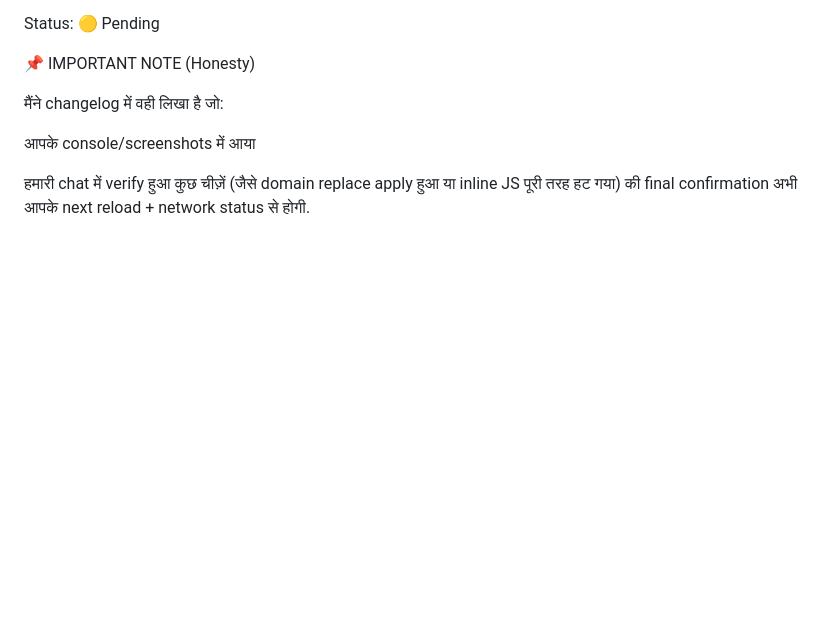
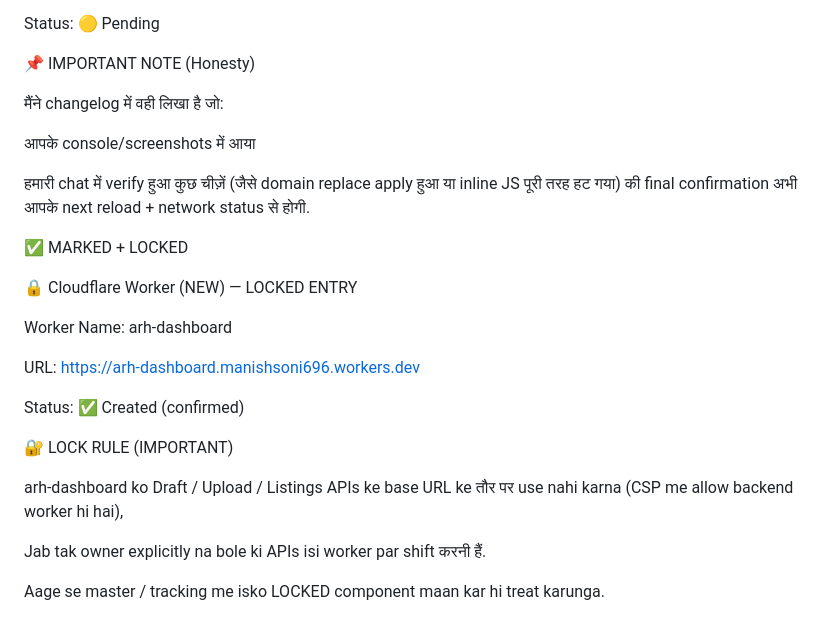
Before and after one commit to manishsoni696/arh-rentals, a Markdown page: docs/ARH RENTALS — PENDING TASKS & NEXT STEPS MASTER.MD, the part around the change. GitHub-like rendering; blank space fills up the shorter version.

```diff
--- a/docs/ARH RENTALS — PENDING TASKS & NEXT STEPS MASTER.MD
+++ b/docs/ARH RENTALS — PENDING TASKS & NEXT STEPS MASTER.MD
@@ -333,3 +333,21 @@ Status: 🟡 Pending
 
 हमारी chat में verify हुआ
 कुछ चीज़ें (जैसे domain replace apply हुआ या inline JS पूरी तरह हट गया) की final confirmation अभी आपके next reload + network status से होगी.
+
+✅ MARKED + LOCKED
+
+🔒 Cloudflare Worker (NEW) — LOCKED ENTRY
+
+Worker Name: arh-dashboard
+
+URL: https://arh-dashboard.manishsoni696.workers.dev
+
+Status: ✅ Created (confirmed)
+
+🔐 LOCK RULE (IMPORTANT)
+
+arh-dashboard ko Draft / Upload / Listings APIs ke base URL ke तौर पर use nahi karna (CSP me allow backend worker hi hai),
+
+Jab tak owner explicitly na bole ki APIs isi worker par shift करनी हैं.
+
+Aage se master / tracking me isko LOCKED component maan kar hi treat karunga.
```
